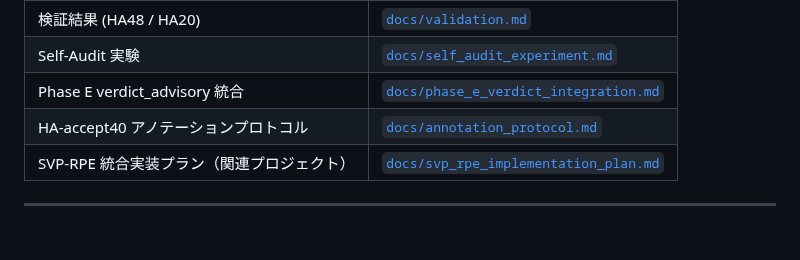
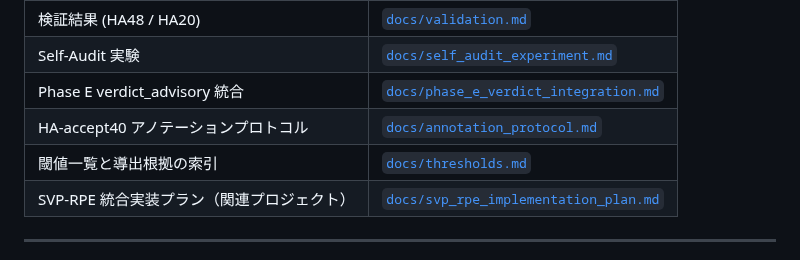
Before and after one commit to Yuu6798/ugh-audit-core, a Markdown page: README.md, the part around the change. Drawn GitHub-style.

```diff
--- a/README.md
+++ b/README.md
@@ -532,6 +532,7 @@ cue-list ベースの決定的 scorer。verdict に影響しない。
 | Self-Audit 実験 | [`docs/self_audit_experiment.md`](docs/self_audit_experiment.md) |
 | Phase E verdict_advisory 統合 | [`docs/phase_e_verdict_integration.md`](docs/phase_e_verdict_integration.md) |
 | HA-accept40 アノテーションプロトコル | [`docs/annotation_protocol.md`](docs/annotation_protocol.md) |
+| 閾値一覧と導出根拠の索引 | [`docs/thresholds.md`](docs/thresholds.md) |
 | SVP-RPE 統合実装プラン（関連プロジェクト） | [`docs/svp_rpe_implementation_plan.md`](docs/svp_rpe_implementation_plan.md) |
 
 ---
```
Also changed, not shown: CLAUDE.md (+1 -0 lines), docs/thresholds.md (added, +155 -0 lines).
